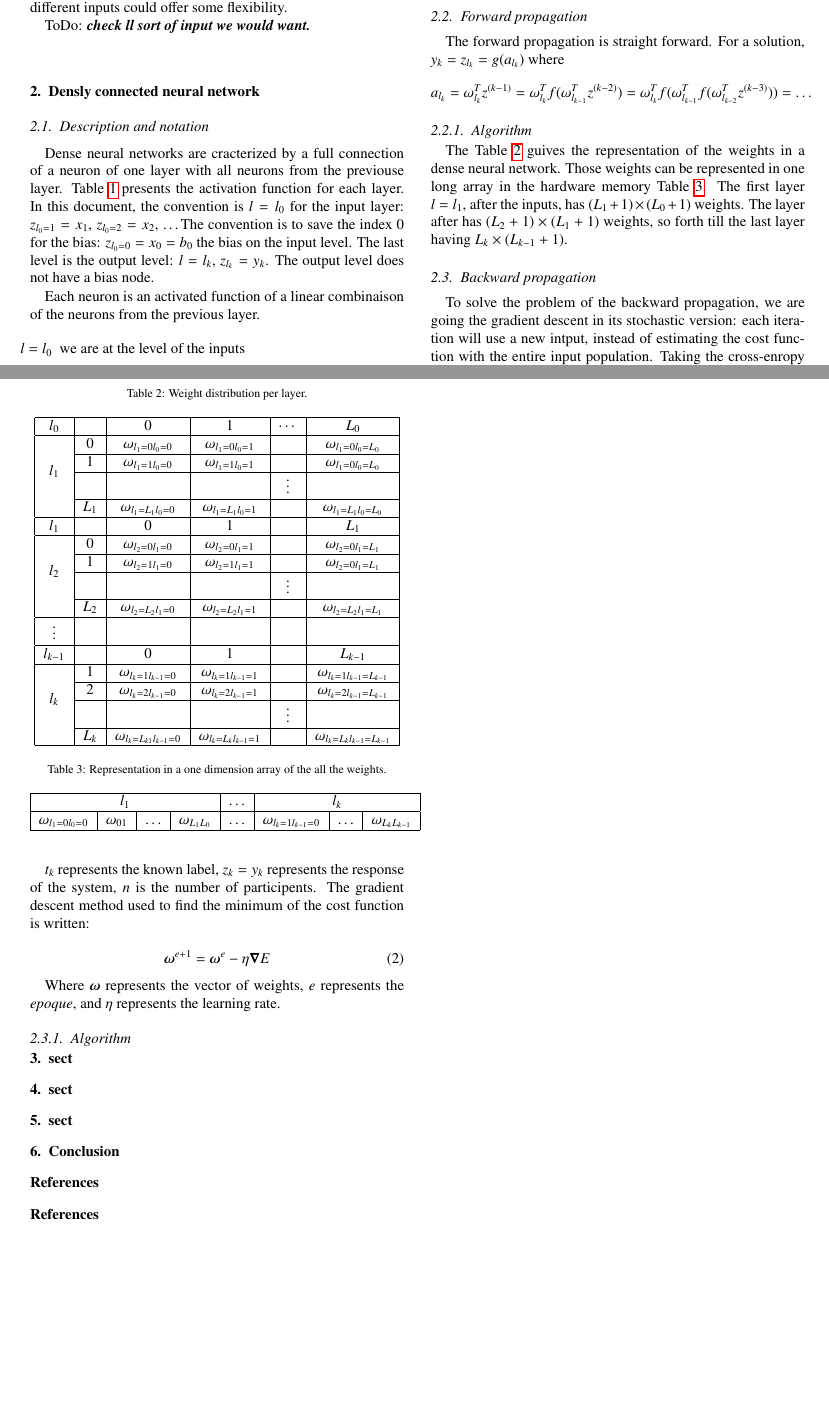
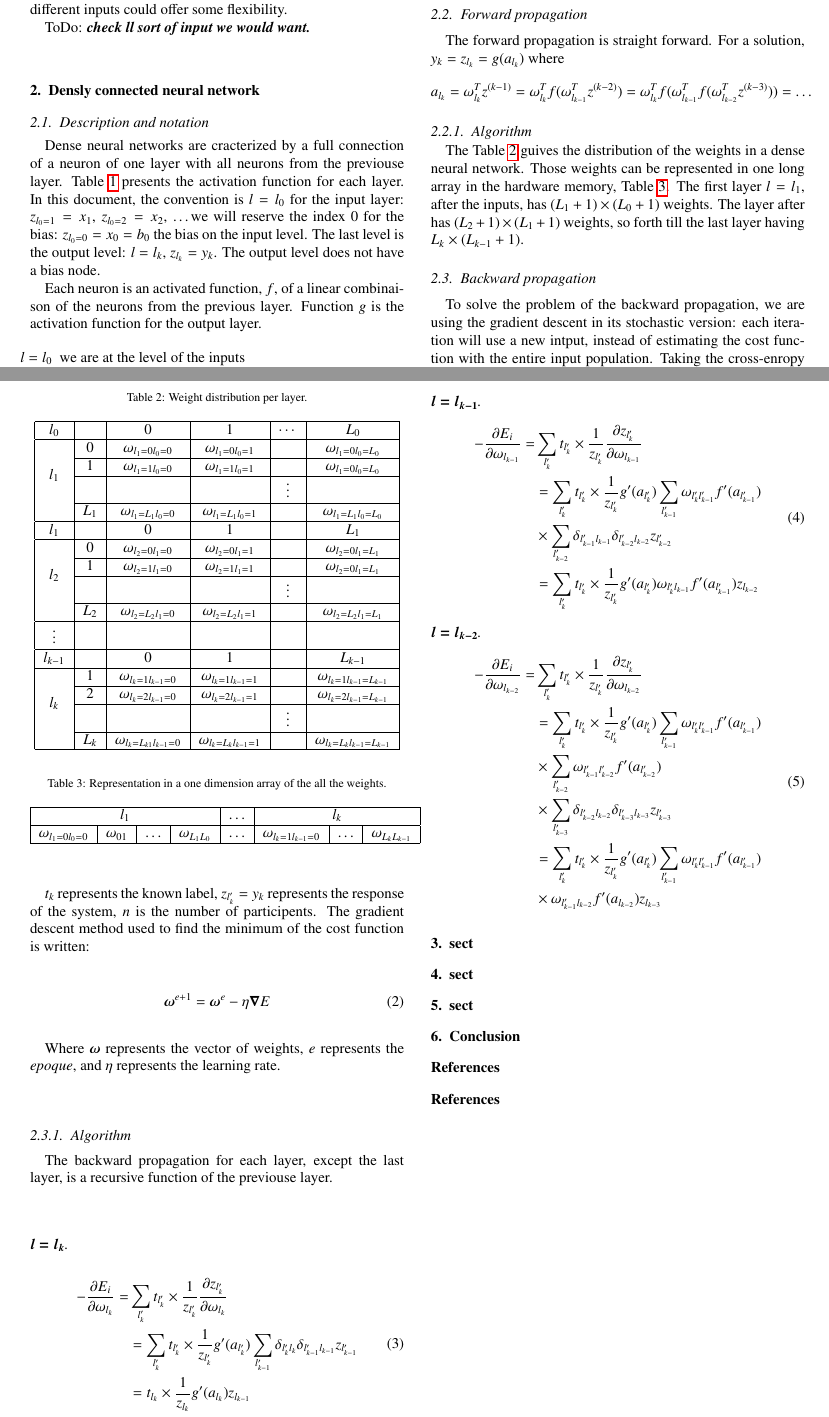
Before and after one commit to YannCobigo/Test, a LaTeX paper (LaTeX/Neural_Network/neural_network.tex): two parts of pages 1 and 2 of 2, joined at a grey line, cut so that both start at the same text, the shorter picture padded with empty space. Compiled offline with pdfLaTeX.

Commit message:
few level

```diff
--- a/LaTeX/Neural_Network/neural_network.tex
+++ b/LaTeX/Neural_Network/neural_network.tex
@@ -95,7 +95,7 @@ Fijee \sep electrode \sep PEM \sep CEM
 \section{Densly connected neural network}
 \subsection{Description and notation}
 
-Dense neural networks are cracterized by a full connection of a neuron of one layer with all neurons from the previouse layer. Table~\ref{Layers_activations} presents the activation function for each layer. In this document, the convention is $l = l_{0}$ for the input layer: $z_{l_{0} = 1} = x_{1}$, $z_{l_{0} = 2} = x_{2}$, \dots The convention is to save the index 0 for the bias: $z_{l_{0} = 0} = x_{0} = b_{0}$ the bias on the input level. The last level is the output level: $l = l_{k}$, $z_{l_{k}} = y_{k}$. The output level does not have a bias node.
+Dense neural networks are cracterized by a full connection of a neuron of one layer with all neurons from the previouse layer. Table~\ref{Layers_activations} presents the activation function for each layer. In this document, the convention is $l = l_{0}$ for the input layer: $z_{l_{0} = 1} = x_{1}$, $z_{l_{0} = 2} = x_{2}$, \dots we will reserve the index 0 for the bias: $z_{l_{0} = 0} = x_{0} = b_{0}$ the bias on the input level. The last level is the output level: $l = l_{k}$, $z_{l_{k}} = y_{k}$. The output level does not have a bias node.
 
 \begin{table}[]
 \centering
@@ -106,9 +106,9 @@ Dense neural networks are cracterized by a full connection of a neuron of one la
 \end{tabular}
 \end{table}
 
-Each neuron is an activated function of a linear combinaison of the neurons from the previous layer.
+Each neuron is an activated function, $f$, of a linear combinaison of the neurons from the previous layer. Function $g$ is the activation function for the output layer.
 
 \begin{itemize}
     \item [$l = l_{0}$] we are at the level of the inputs
-    \item [$l = l_{1}$] $a_{l_{1}} = \sum_{l_{0} = 0}^{L_{0}} \omega_{l_{1}l_{0}} z_{l_{0}} = \omega_{l_{1}}^{T} z^{(0)}$. Activation: $z_{l_{1}} = f(a_{l_{1}})$
+    \item [$l = l_{1}$] $a_{l_{1}} = \sum_{l'_{0} = 0}^{L_{0}} \omega_{l_{1}l'_{0}} z_{l'_{0}} = \omega_{l_{1}}^{T} z^{(0)}$. $z_{l_{1}} = f(a_{l_{1}})$
     \item [$\vdots$]
@@ -127,7 +127,7 @@ $$
 
 \subsubsection{Algorithm}
 
-The Table~\ref{weights_distribution} guives the representation of the weights in a dense neural network. Those weights can be represented in one long array in the hardware memory Table~\ref{weights_in_mem}. The first layer $l = l_{1}$, after the inputs, has $(L_{1}+1)\times(L_{0}+1)$ weights. The layer after has $(L_{2}+1)\times(L_{1}+1)$ weights, so forth till the last layer having $L_{k}\times(L_{k-1}+1)$.
+The Table~\ref{weights_distribution} guives the distribution of the weights in a dense neural network. Those weights can be represented in one long array in the hardware memory, Table~\ref{weights_in_mem}. The first layer $l = l_{1}$, after the inputs, has $(L_{1}+1)\times(L_{0}+1)$ weights. The layer after has $(L_{2}+1)\times(L_{1}+1)$ weights, so forth till the last layer having $L_{k}\times(L_{k-1}+1)$.
 
 \begin{table}[]
 \centering
@@ -169,7 +169,7 @@ $\omega_{l_{1}=0l_{0}=0}$   &   $\omega_{01}$   & $\hdots$  &  $\omega_{L_{1}L_{
 %%%%%%%%%%%%%%%%%%%%%%%%%%%%%%%%%%%%%%%%%%%%%%%%%%%%%%%%%%%%%%%%%%%%%%%%%%
 \subsection{Backward propagation}
 
-To solve the problem of the backward propagation, we are going the gradient descent in its stochastic version: each iteration will use a new intput, instead of estimating the cost function with the entire input population.
+To solve the problem of the backward propagation, we are using the gradient descent in its stochastic version: each iteration will use a new intput, instead of estimating the cost function with the entire input population.
 Taking the cross-enropy cost function, eq.~(\ref{cross_entropy}), in the case of classificaion. The gradiant descent can be evaluated in a classic way: taking all the participents for each iterations; or in a stochastic way: taking a new participent every iterations.
 
 \begin{equation}
@@ -177,7 +177,7 @@ Taking the cross-enropy cost function, eq.~(\ref{cross_entropy}), in the case of
   \label{cross_entropy}
 \end{equation}
 
-$t_{k}$ represents the known label, $z_{k} = y_{k}$ represents the response of the system, $n$ is the number of participents. The gradient descent method used to find the minimum of the cost function is written:
+$t_{k}$ represents the known label, $z_{l'_{k}} = y_{k}$ represents the response of the system, $n$ is the number of participents. The gradient descent method used to find the minimum of the cost function is written:
 
 \begin{equation}
   \bm{\omega}^{e+1} = \bm{\omega}^{e} - \eta \bm{\nabla} E
@@ -187,11 +187,50 @@ $t_{k}$ represents the known label, $z_{k} = y_{k}$ represents the response of t
 Where $\bm{\omega}$ represents the vector of weights, $e$ represents the {\it epoque}, and $\eta$ represents the learning rate.
 
 
-
 %%%%%%%%%%%%%%%%%%%%%%%%%%%%%%%%%%%%%%%%%%%%%%%%%%%%%%%%%%%%%%%%%%%%%%%%%%
 \subsubsection{Algorithm}
 
+The backward propagation for each layer, except the last layer, is a recursive function of the previouse layer.
 
+\paragraph{$\bm{l = l_{k}}$}{
+
+  \begin{equation}
+    \begin{split}
+      - \frac{\partial E_{i}}{\partial \omega_{l_{k}}} = & \sum_{l'_{k}} t_{l'_{k}} \times \frac{1}{z_{l'_{k}}} \frac{\partial z_{l'_{k}}}{\partial \omega_{l_{k}}}\\
+      & = \sum_{l'_{k}} t_{l'_{k}} \times \frac{1}{z_{l'_{k}}} g'(a_{l'_{k}})  \sum_{l'_{k-1}} \delta_{l'_{k}l_{k}} \delta_{l'_{k-1}l_{k-1}} z_{l'_{k-1}}  \\
+      & = t_{l_{k}} \times \frac{1}{z_{l_{k}}} g'(a_{l_{k}})  z_{l_{k-1}}  \\
+    \end{split}
+\end{equation}
+
+}
+
+\paragraph{$\bm{l = l_{k-1}}$}{
+
+  \begin{equation}
+    \begin{split}
+      - \frac{\partial E_{i}}{\partial \omega_{l_{k-1}}} = & \sum_{l'_{k}} t_{l'_{k}} \times \frac{1}{z_{l'_{k}}} \frac{\partial z_{l'_{k}}}{\partial \omega_{l_{k-1}}}\\
+      & = \sum_{l'_{k}} t_{l'_{k}} \times \frac{1}{z_{l'_{k}}} g'(a_{l'_{k}})  \sum_{l'_{k-1}} \omega_{l'_{k}l'_{k-1}} f'(a_{l'_{k-1}}) \\
+      & \times \sum_{l'_{k-2}} \delta_{l'_{k-1}l_{k-1}} \delta_{l'_{k-2}l_{k-2}} z_{l'_{k-2}}  \\
+      & = \sum_{l'_{k}} t_{l'_{k}} \times \frac{1}{z_{l'_{k}}} g'(a_{l'_{k}}) \omega_{l'_{k}l_{k-1}} f'(a_{l'_{k-1}}) z_{l_{k-2}}  \\
+    \end{split}
+\end{equation}
+
+}
+
+\paragraph{$\bm{l = l_{k-2}}$}{
+
+  \begin{equation}
+    \begin{split}
+      - \frac{\partial E_{i}}{\partial \omega_{l_{k-2}}} = & \sum_{l'_{k}} t_{l'_{k}} \times \frac{1}{z_{l'_{k}}} \frac{\partial z_{l'_{k}}}{\partial \omega_{l_{k-2}}}\\
+      & = \sum_{l'_{k}} t_{l'_{k}} \times \frac{1}{z_{l'_{k}}} g'(a_{l'_{k}})  \sum_{l'_{k-1}} \omega_{l'_{k}l'_{k-1}} f'(a_{l'_{k-1}}) \\
+      & \times \sum_{l'_{k-2}} \omega_{l'_{k-1}l'_{k-2}} f'(a_{l'_{k-2}}) \\
+      & \times \sum_{l'_{k-3}} \delta_{l'_{k-2}l_{k-2}} \delta_{l'_{k-3}l_{k-3}} z_{l'_{k-3}}  \\
+      & = \sum_{l'_{k}} t_{l'_{k}} \times \frac{1}{z_{l'_{k}}} g'(a_{l'_{k}})  \sum_{l'_{k-1}} \omega_{l'_{k}l'_{k-1}} f'(a_{l'_{k-1}}) \\
+      & \times \omega_{l'_{k-1}l_{k-2}} f'(a_{l_{k-2}})  z_{l_{k-3}}  \\
+    \end{split}
+\end{equation}
+
+}
 
 %%%%%%%%%%%%%%%%%%%%%%%%%%%%%%%%%%%%%%%%%%%%%%%%%%%%%%%%%%%%%%%%%%%%%%%%%%
 %%%%%%%%%%%%%%%%%%%%%%%%%%%%%%%%%%%%%%%%%%%%%%%%%%%%%%%%%%%%%%%%%%%%%%%%%%
```
Also changed, not shown: LaTeX/Neural_Network/neural_network.tex (8 more changed lines).
